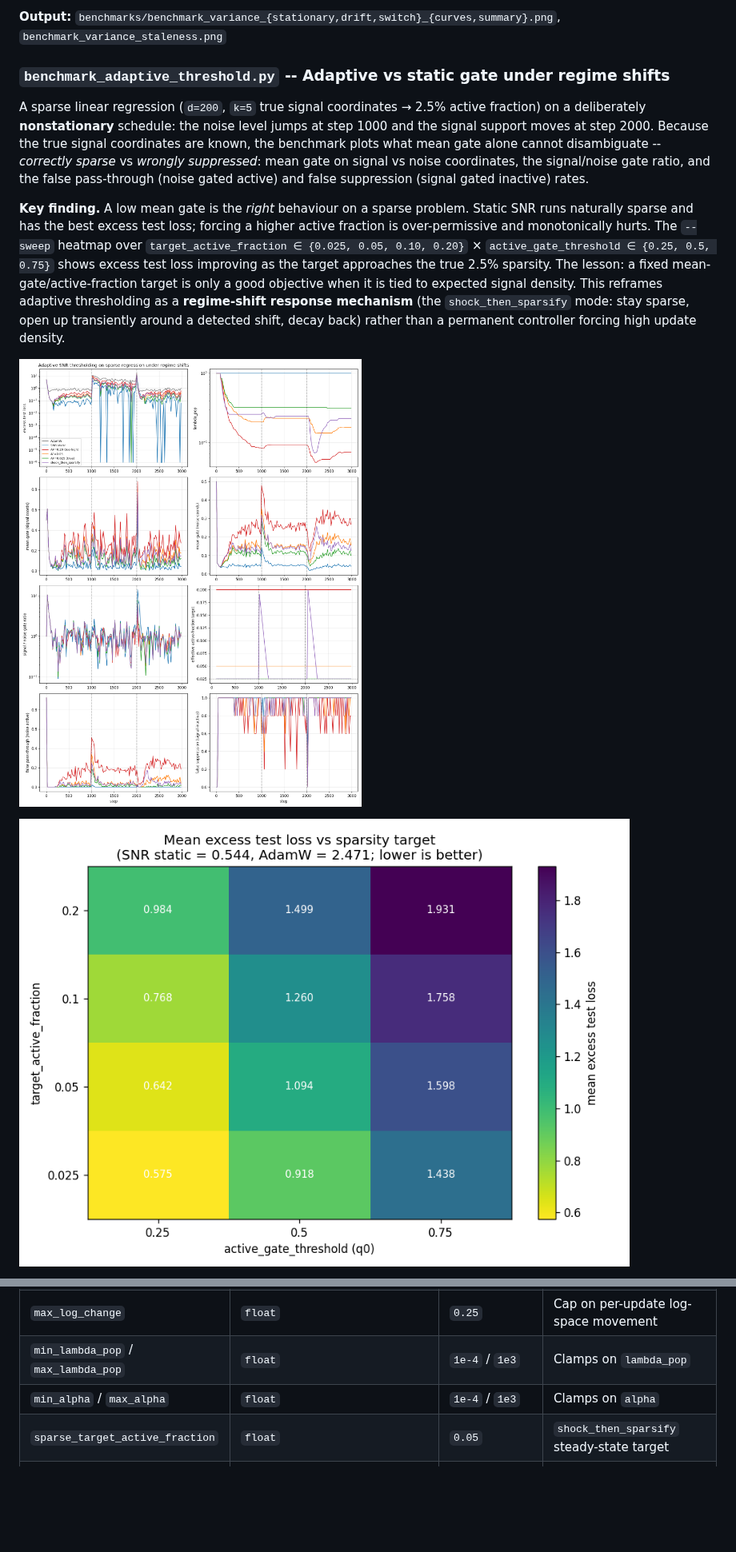
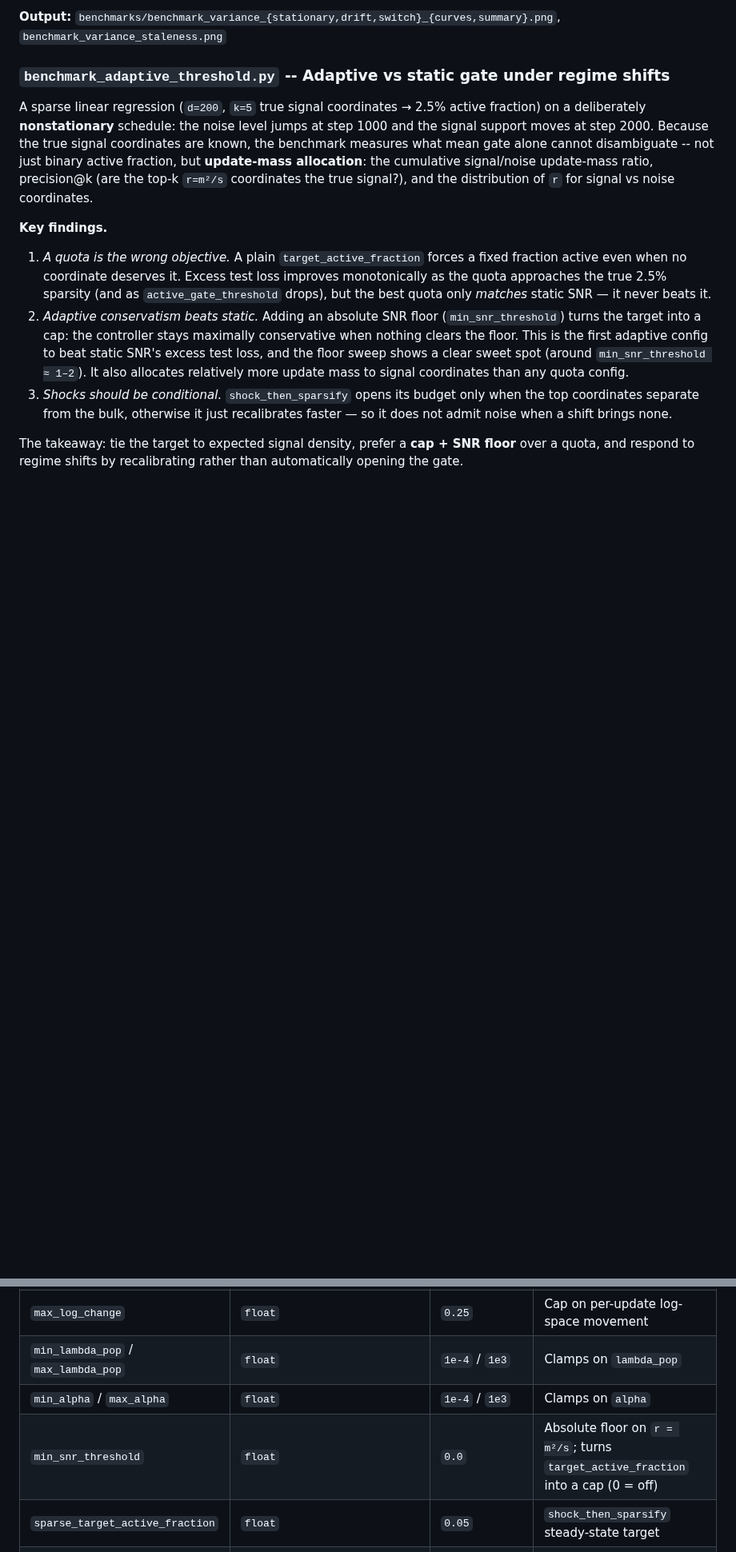
Before and after one commit to mattsq/snr-grad, a Markdown page: README.md, 2 parts joined by grey strips. Shown at 80% size. Drawn GitHub-style; pictures changed too: benchmarks/benchmark_adaptive_threshold.png, benchmarks/benchmark_adaptive_threshold_sweep.png; blank space fills up the shorter version.

```diff
--- a/README.md
+++ b/README.md
@@ -689,11 +692,13 @@ The internal EMA estimates variance *over time* via `s_t = rho*s_{t-1} + (1-rho)
 
 ### `benchmark_adaptive_threshold.py` -- Adaptive vs static gate under regime shifts
 
-A sparse linear regression (`d=200`, `k=5` true signal coordinates → 2.5% active fraction) on a deliberately **nonstationary** schedule: the noise level jumps at step 1000 and the signal support moves at step 2000. Because the true signal coordinates are known, the benchmark plots what mean gate alone cannot disambiguate -- *correctly sparse* vs *wrongly suppressed*: mean gate on signal vs noise coordinates, the signal/noise gate ratio, and the false pass-through (noise gated active) and false suppression (signal gated inactive) rates.
+A sparse linear regression (`d=200`, `k=5` true signal coordinates → 2.5% active fraction) on a deliberately **nonstationary** schedule: the noise level jumps at step 1000 and the signal support moves at step 2000. Because the true signal coordinates are known, the benchmark measures what mean gate alone cannot disambiguate -- not just binary active fraction, but **update-mass allocation**: the cumulative signal/noise update-mass ratio, precision@k (are the top-k `r=m²/s` coordinates the true signal?), and the distribution of `r` for signal vs noise coordinates.
 
-**Key finding.** A low mean gate is the *right* behaviour on a sparse problem. Static SNR runs naturally sparse and has the best excess test loss; forcing a higher active fraction is over-permissive and monotonically hurts. The `--sweep` heatmap over `target_active_fraction ∈ {0.025, 0.05, 0.10, 0.20}` × `active_gate_threshold ∈ {0.25, 0.5, 0.75}` shows excess test loss improving as the target approaches the true 2.5% sparsity. The lesson: a fixed mean-gate/active-fraction target is only a good objective when it is tied to expected signal density. This reframes adaptive thresholding as a **regime-shift response mechanism** (the `shock_then_sparsify` mode: stay sparse, open up transiently around a detected shift, decay back) rather than a permanent controller forcing high update density.
+**Key findings.**
 
-![Adaptive vs static gate, signal/noise diagnostics](benchmarks/benchmark_adaptive_threshold.png)
+1. *A quota is the wrong objective.* A plain `target_active_fraction` forces a fixed fraction active even when no coordinate deserves it. Excess test loss improves monotonically as the quota approaches the true 2.5% sparsity (and as `active_gate_threshold` drops), but the best quota only *matches* static SNR — it never beats it.
+2. *Adaptive conservatism beats static.* Adding an absolute SNR floor (`min_snr_threshold`) turns the target into a cap: the controller stays maximally conservative when nothing clears the floor. This is the first adaptive config to beat static SNR's excess test loss, and the floor sweep shows a clear sweet spot (around `min_snr_threshold ≈ 1–2`). It also allocates relatively more update mass to signal coordinates than any quota config.
+3. *Shocks should be conditional.* `shock_then_sparsify` opens its budget only when the top coordinates separate from the bulk, otherwise it just recalibrates faster — so it does not admit noise when a shift brings none.
 
-![Sparsity target sweep](benchmarks/benchmark_adaptive_threshold_sweep.png)
+The takeaway: tie the target to expected signal density, prefer a **cap + SNR floor** over a quota, and respond to regime shifts by recalibrating rather than automatically opening the gate.
 
@@ -752,6 +763,7 @@ Controls adaptive thresholding for `SNRAdamW` and `MARSSNRAdamW`. Key fields:
 | `max_log_change` | `float` | `0.25` | Cap on per-update log-space movement |
 | `min_lambda_pop` / `max_lambda_pop` | `float` | `1e-4` / `1e3` | Clamps on `lambda_pop` |
 | `min_alpha` / `max_alpha` | `float` | `1e-4` / `1e3` | Clamps on `alpha` |
+| `min_snr_threshold` | `float` | `0.0` | Absolute floor on `r = m²/s`; turns `target_active_fraction` into a cap (0 = off) |
 | `sparse_target_active_fraction` | `float` | `0.05` | `shock_then_sparsify` steady-state target |
 | `shock_target_active_fraction` | `float` | `0.2` | `shock_then_sparsify` elevated target right after a shift |
 | `shock_steps` | `int` | `100` | Controller updates over which the elevated target decays back |
```
Also changed, not shown: other parts of README.md (+17 -7 lines), benchmarks/benchmark_adaptive_threshold_rdist.png (added), 3 other files.
